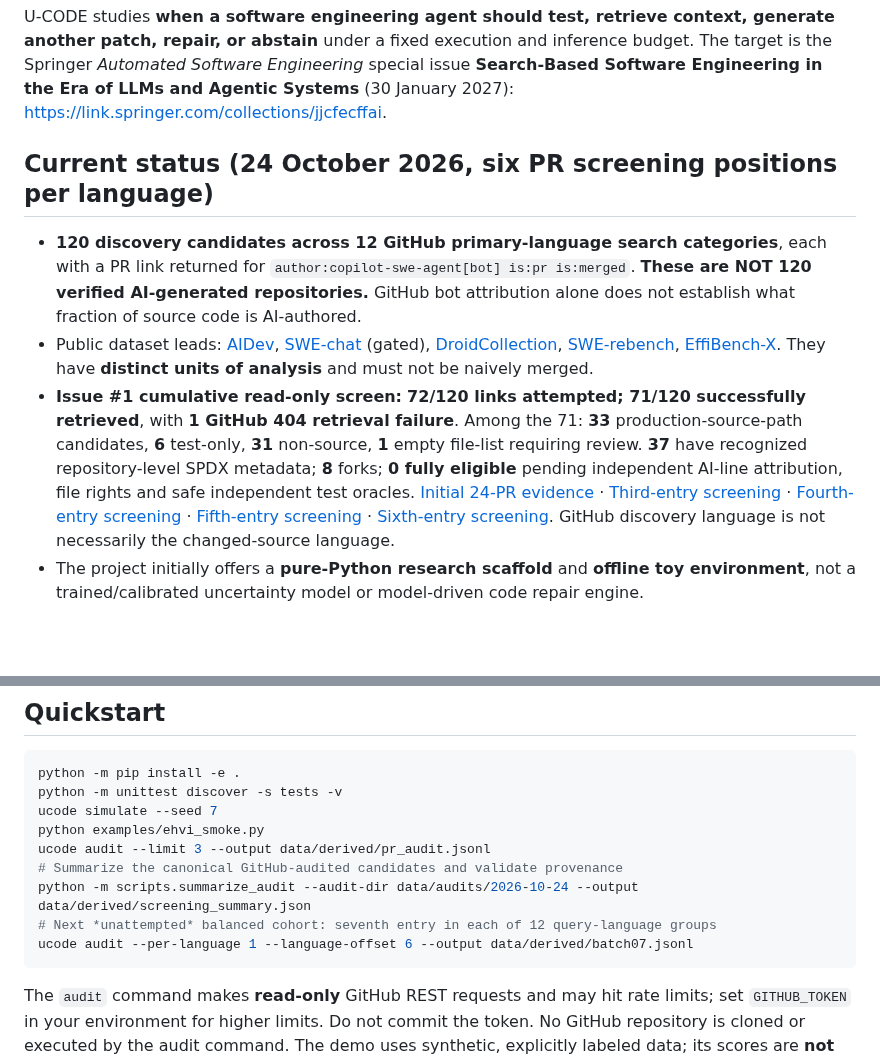
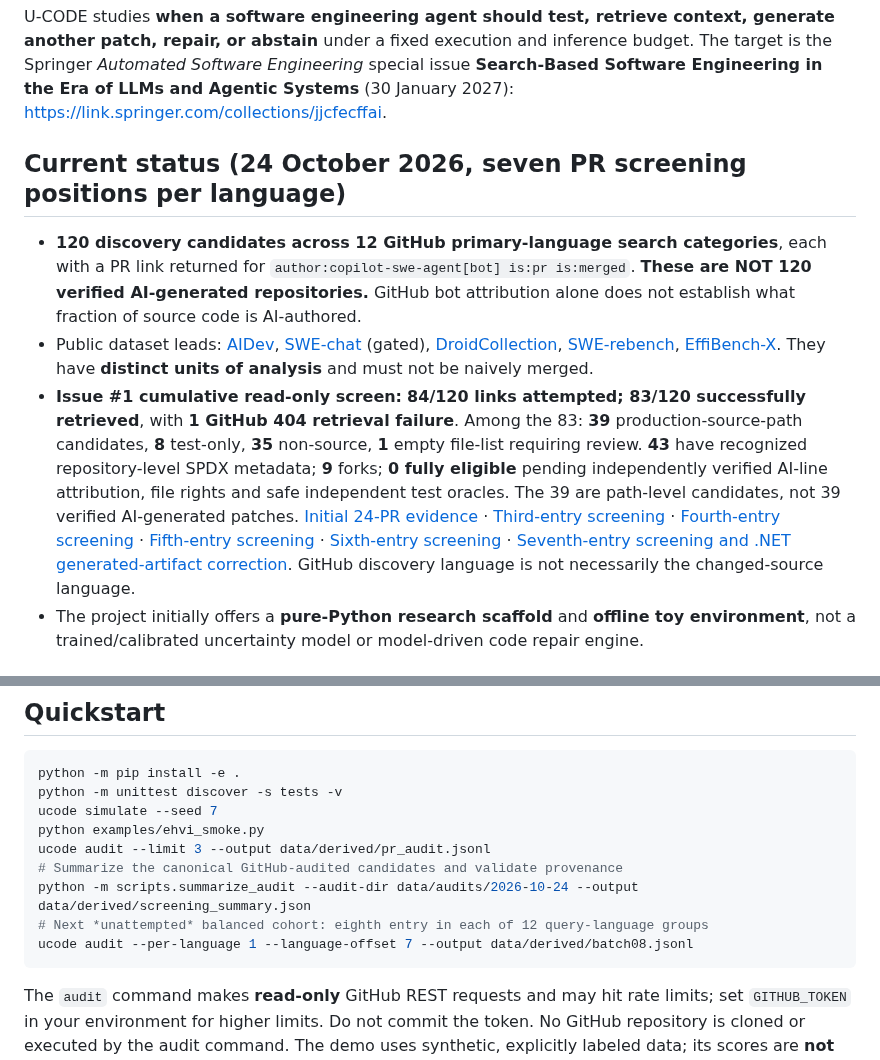
Before and after one commit to Rocky5502/U-CODE, a Markdown page: README.md, 2 parts joined by grey strips. Drawn GitHub-style; blank space fills up the shorter version.

Commit message:
docs: update seventh PR screening totals and source-path provenance caveats

````diff
--- a/README.md
+++ b/README.md
@@ -6,11 +6,11 @@
 
 U-CODE studies **when a software engineering agent should test, retrieve context, generate another patch, repair, or abstain** under a fixed execution and inference budget. The target is the Springer *Automated Software Engineering* special issue **Search-Based Software Engineering in the Era of LLMs and Agentic Systems** (30 January 2027): https://link.springer.com/collections/jjcfecffai.
 
-## Current status (24 October 2026, six PR screening positions per language)
+## Current status (24 October 2026, seven PR screening positions per language)
 
 - **120 discovery candidates across 12 GitHub primary-language search categories**, each with a PR link returned for `author:copilot-swe-agent[bot] is:pr is:merged`. **These are NOT 120 verified AI-generated repositories.** GitHub bot attribution alone does not establish what fraction of source code is AI-authored.
 - Public dataset leads: [AIDev](https://huggingface.co/datasets/hao-li/AIDev), [SWE-chat](https://huggingface.co/datasets/SALT-NLP/SWE-chat) (gated), [DroidCollection](https://huggingface.co/datasets/project-droid/DroidCollection), [SWE-rebench](https://proceedings.mlr.press/v306/badertdinov26a.html), [EffiBench-X](https://huggingface.co/datasets/EffiBench/effibench-x). They have **distinct units of analysis** and must not be naively merged.
-- **Issue #1 cumulative read-only screen:** **72/120 links attempted; 71/120 successfully retrieved**, with **1 GitHub 404 retrieval failure**. Among the 71: **33** production-source-path candidates, **6** test-only, **31** non-source, **1** empty file-list requiring review. **37** have recognized repository-level SPDX metadata; **8** forks; **0 fully eligible** pending independent AI-line attribution, file rights and safe independent test oracles. [Initial 24-PR evidence](docs/logs/2026-10-24_issue1_stratified_pr_audit.md) · [Third-entry screening](docs/logs/2026-10-24_issue1_second_stratified_batch.md) · [Fourth-entry screening](docs/logs/2026-10-24_issue1_fourth_stratified_batch.md) · [Fifth-entry screening](docs/logs/2026-10-24_issue1_fifth_stratified_batch.md) · [Sixth-entry screening](docs/logs/2026-10-24_issue1_sixth_stratified_batch.md). GitHub discovery language is not necessarily the changed-source language.
+- **Issue #1 cumulative read-only screen:** **84/120 links attempted; 83/120 successfully retrieved**, with **1 GitHub 404 retrieval failure**. Among the 83: **39** production-source-path candidates, **8** test-only, **35** non-source, **1** empty file-list requiring review. **43** have recognized repository-level SPDX metadata; **9** forks; **0 fully eligible** pending independently verified AI-line attribution, file rights and safe independent test oracles. The 39 are path-level candidates, not 39 verified AI-generated patches. [Initial 24-PR evidence](docs/logs/2026-10-24_issue1_stratified_pr_audit.md) · [Third-entry screening](docs/logs/2026-10-24_issue1_second_stratified_batch.md) · [Fourth-entry screening](docs/logs/2026-10-24_issue1_fourth_stratified_batch.md) · [Fifth-entry screening](docs/logs/2026-10-24_issue1_fifth_stratified_batch.md) · [Sixth-entry screening](docs/logs/2026-10-24_issue1_sixth_stratified_batch.md) · [Seventh-entry screening and .NET generated-artifact correction](docs/logs/2026-10-24_issue1_seventh_stratified_batch.md). GitHub discovery language is not necessarily the changed-source language.
 - The project initially offers a **pure-Python research scaffold** and **offline toy environment**, not a trained/calibrated uncertainty model or model-driven code repair engine.
 
 ## Research thesis
@@ -47,8 +47,8 @@ python examples/ehvi_smoke.py
 ucode audit --limit 3 --output data/derived/pr_audit.jsonl
 # Summarize the canonical GitHub-audited candidates and validate provenance
 python -m scripts.summarize_audit --audit-dir data/audits/2026-10-24 --output data/derived/screening_summary.json
-# Next *unattempted* balanced cohort: seventh entry in each of 12 query-language groups
-ucode audit --per-language 1 --language-offset 6 --output data/derived/batch07.jsonl
+# Next *unattempted* balanced cohort: eighth entry in each of 12 query-language groups
+ucode audit --per-language 1 --language-offset 7 --output data/derived/batch08.jsonl
 ```
 
 The `audit` command makes **read-only** GitHub REST requests and may hit rate limits; set `GITHUB_TOKEN` in your environment for higher limits. Do not commit the token. No GitHub repository is cloned or executed by the audit command. The demo uses synthetic, explicitly labeled data; its scores are **not experimental evidence**.
````
